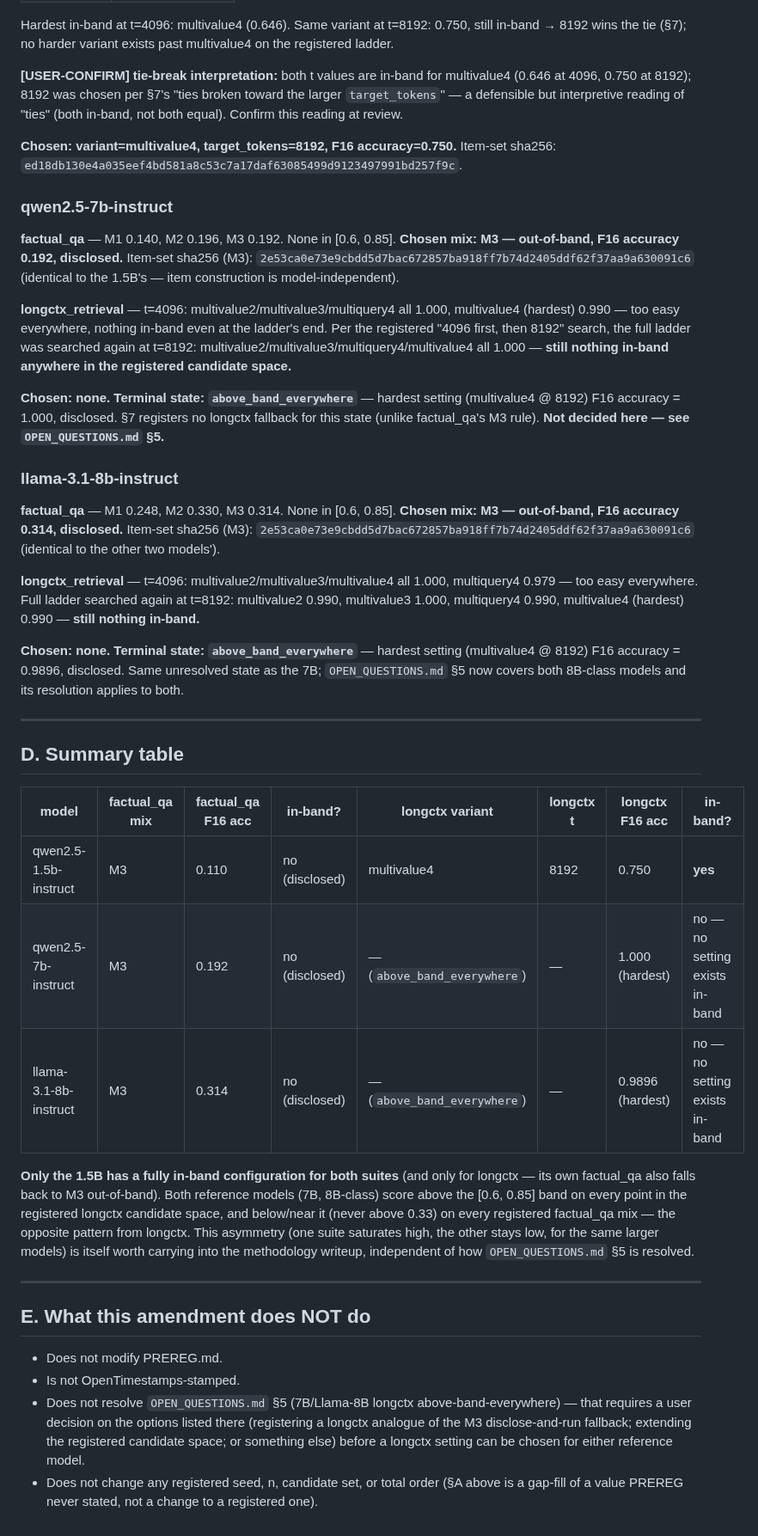
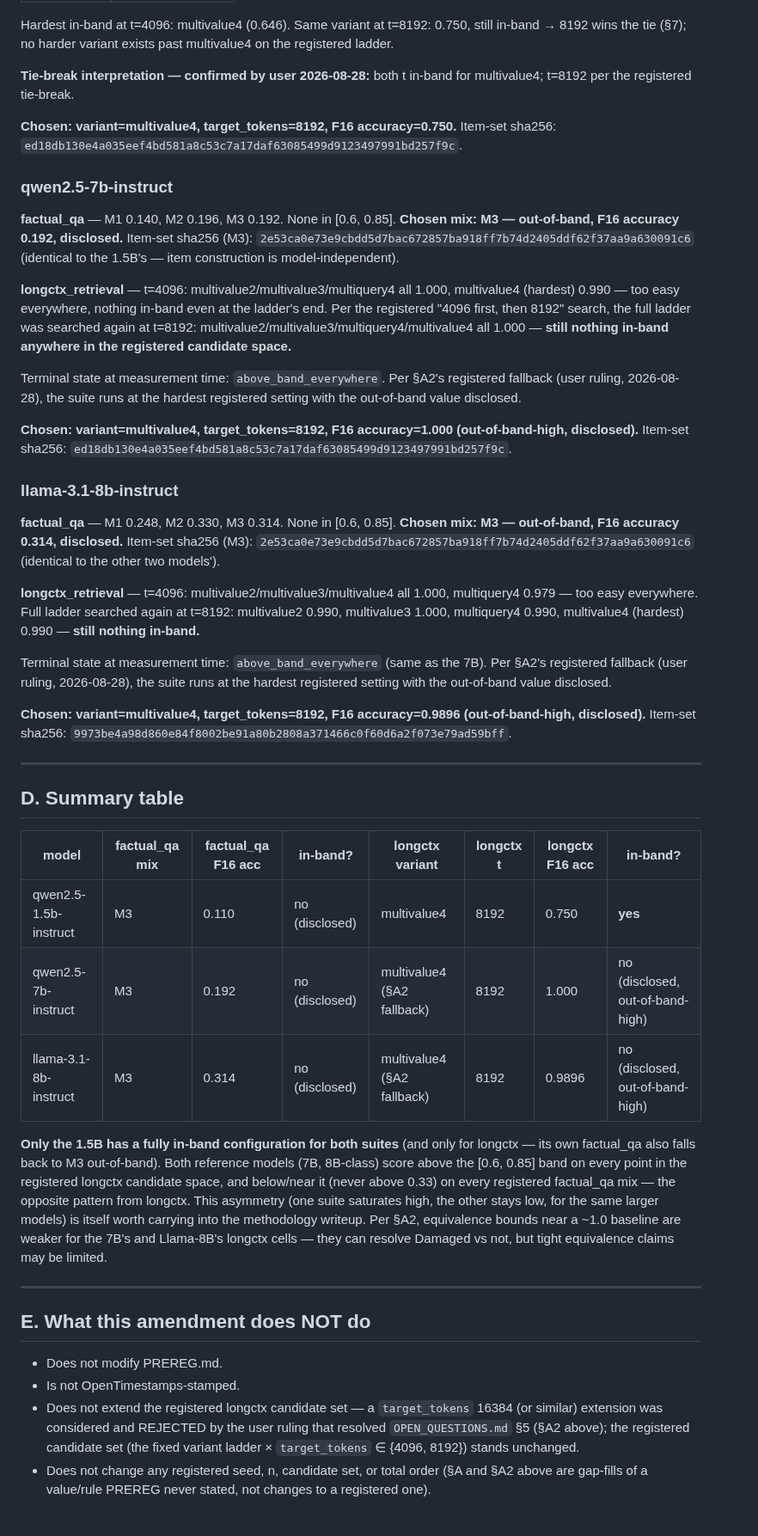
Before and after one commit to Rishik-Chakraborty/BitCliff, a Markdown page: AMENDMENT_DRAFT.md, the part around one of its changes. Shown at 86% size. Drawn GitHub-style.

Commit message:
docs: amendment — longctx fallback registered per user ruling (option a); tie-break confirmed
User rulings, 2026-08-28:

1. OPEN_QUESTIONS §5 RESOLVED (option a): added AMENDMENT_DRAFT.md
   Section A2, a disclosed registration-gap fix in the same terms as
   Section A -- §7 registered a fallback only for factual_qa (M3 +
   disclosure) and none for longctx; the gap is now filled by the
   registered rule (quoted verbatim): run the hardest registered setting
   (multivalue4 @ target_tokens 8192) and disclose the out-of-band F16
   accuracy when nothing in the candidate space lands in [0.6, 0.85] --
   the exact analogue of the factual_qa M3 rule. Applied in Section C:
   qwen2.5-7b-instruct now chosen = multivalue4 @ 8192, F16 = 1.000;
   llama-3.1-8b-instruct now chosen = multivalue4 @ 8192, F16 = 0.9896
   (both disclosed, out-of-band-high). Removed the "Chosen: none --
   OPEN_QUESTIONS §5" deferrals from Section C and the "does not resolve
   §5" bullet from Section E; added the user-mandated consequence
   sentence (equivalence bounds near a ~1.0 baseline are weaker) to
   Section A2 and the summary table's note. Recorded that extending the
   candidate space (e.g. target_tokens 16384) was considered and
   REJECTED -- the registered candidate set stands, now stated in
   Section E.
2. 1.5B longctx tie-break: replaced the [USER-CONFIRM] marker with
   "confirmed by user 2026-08-28 -- both t in-band for multivalue4;
   t=8192 per the registered tie-break."
3. OPEN_QUESTIONS.md §5: appended "RESOLVED 2026-08-28 (user): option
   (a) -- M3-analogue longctx fallback registered via the amendment;
   t=16384 extension rejected."

PREREG.md untouched; AMENDMENT_DRAFT.md remains unstamped.

Co-Authored-By: Claude Fable 5 <noreply@anthropic.com>

```diff
--- a/AMENDMENT_DRAFT.md
+++ b/AMENDMENT_DRAFT.md
@@ -156,11 +198,8 @@ Hardest in-band at t=4096: multivalue4 (0.646). Same variant at t=8192:
 0.750, still in-band → 8192 wins the tie (§7); no harder variant exists
 past multivalue4 on the registered ladder.
 
-**[USER-CONFIRM] tie-break interpretation:** both t values are in-band
-for multivalue4 (0.646 at 4096, 0.750 at 8192); 8192 was chosen per §7's
-"ties broken toward the larger `target_tokens`" — a defensible but
-interpretive reading of "ties" (both in-band, not both equal). Confirm
-this reading at review.
+**Tie-break interpretation — confirmed by user 2026-08-28:** both t
+in-band for multivalue4; t=8192 per the registered tie-break.
 
 **Chosen: variant=multivalue4, target_tokens=8192, F16 accuracy=0.750.**
 Item-set sha256: `ed18db130e4a035eef4bd581a8c53c7a17daf63085499d9123497991bd257f9c`.
@@ -179,10 +218,13 @@ in-band even at the ladder's end. Per the registered "4096 first, then
 multivalue2/multivalue3/multiquery4/multivalue4 all 1.000 — **still
 nothing in-band anywhere in the registered candidate space.**
 
-**Chosen: none. Terminal state: `above_band_everywhere`** — hardest
-setting (multivalue4 @ 8192) F16 accuracy = 1.000, disclosed. §7
-registers no longctx fallback for this state (unlike factual_qa's M3
-rule). **Not decided here — see `OPEN_QUESTIONS.md` §5.**
+Terminal state at measurement time: `above_band_everywhere`. Per §A2's
+registered fallback (user ruling, 2026-08-28), the suite runs at the
+hardest registered setting with the out-of-band value disclosed.
+
+**Chosen: variant=multivalue4, target_tokens=8192, F16 accuracy=1.000
+(out-of-band-high, disclosed).** Item-set sha256:
+`ed18db130e4a035eef4bd581a8c53c7a17daf63085499d9123497991bd257f9c`.
 
 ### llama-3.1-8b-instruct
 
@@ -196,10 +238,14 @@ Item-set sha256 (M3): `2e53ca0e73e9cbdd5d7bac672857ba918ff7b74d2405ddf62f37aa9a6
 again at t=8192: multivalue2 0.990, multivalue3 1.000, multiquery4
 0.990, multivalue4 (hardest) 0.990 — **still nothing in-band.**
 
-**Chosen: none. Terminal state: `above_band_everywhere`** — hardest
-setting (multivalue4 @ 8192) F16 accuracy = 0.9896, disclosed. Same
-unresolved state as the 7B; `OPEN_QUESTIONS.md` §5 now covers both
-8B-class models and its resolution applies to both.
+Terminal state at measurement time: `above_band_everywhere` (same as the
+7B). Per §A2's registered fallback (user ruling, 2026-08-28), the suite
+runs at the hardest registered setting with the out-of-band value
+disclosed.
+
+**Chosen: variant=multivalue4, target_tokens=8192, F16 accuracy=0.9896
+(out-of-band-high, disclosed).** Item-set sha256:
+`9973be4a98d860e84f8002be91a80b2808a371466c0f60d6a2f073e79ad59bff`.
 
 ---
 
@@ -208,8 +254,8 @@ unresolved state as the 7B; `OPEN_QUESTIONS.md` §5 now covers both
 | model | factual_qa mix | factual_qa F16 acc | in-band? | longctx variant | longctx t | longctx F16 acc | in-band? |
 |---|---|---|---|---|---|---|---|
 | qwen2.5-1.5b-instruct | M3 | 0.110 | no (disclosed) | multivalue4 | 8192 | 0.750 | **yes** |
-| qwen2.5-7b-instruct | M3 | 0.192 | no (disclosed) | — (`above_band_everywhere`) | — | 1.000 (hardest) | no — no setting exists in-band |
-| llama-3.1-8b-instruct | M3 | 0.314 | no (disclosed) | — (`above_band_everywhere`) | — | 0.9896 (hardest) | no — no setting exists in-band |
+| qwen2.5-7b-instruct | M3 | 0.192 | no (disclosed) | multivalue4 (§A2 fallback) | 8192 | 1.000 | no (disclosed, out-of-band-high) |
+| llama-3.1-8b-instruct | M3 | 0.314 | no (disclosed) | multivalue4 (§A2 fallback) | 8192 | 0.9896 | no (disclosed, out-of-band-high) |
 
 **Only the 1.5B has a fully in-band configuration for both suites** (and
 only for longctx — its own factual_qa also falls back to M3
@@ -218,8 +264,10 @@ out-of-band). Both reference models (7B, 8B-class) score above the
 space, and below/near it (never above 0.33) on every registered
 factual_qa mix — the opposite pattern from longctx. This asymmetry (one
 suite saturates high, the other stays low, for the same larger models)
-is itself worth carrying into the methodology writeup, independent of
-how `OPEN_QUESTIONS.md` §5 is resolved.
+is itself worth carrying into the methodology writeup. Per §A2,
+equivalence bounds near a ~1.0 baseline are weaker for the 7B's and
+Llama-8B's longctx cells — they can resolve Damaged vs not, but tight
+equivalence claims may be limited.
 
 ---
 
@@ -227,12 +275,11 @@ how `OPEN_QUESTIONS.md` §5 is resolved.
 
 - Does not modify PREREG.md.
 - Is not OpenTimestamps-stamped.
-- Does not resolve `OPEN_QUESTIONS.md` §5 (7B/Llama-8B longctx
-  above-band-everywhere) — that requires a user decision on the options
-  listed there (registering a longctx analogue of the M3
-  disclose-and-run fallback; extending the registered candidate space;
-  or something else) before a longctx setting can be chosen for either
-  reference model.
+- Does not extend the registered longctx candidate set — a
+  `target_tokens` 16384 (or similar) extension was considered and
+  REJECTED by the user ruling that resolved `OPEN_QUESTIONS.md` §5 (§A2
+  above); the registered candidate set (the fixed variant ladder ×
+  `target_tokens` ∈ {4096, 8192}) stands unchanged.
 - Does not change any registered seed, n, candidate set, or total order
-  (§A above is a gap-fill of a value PREREG never stated, not a change
-  to a registered one).
+  (§A and §A2 above are gap-fills of a value/rule PREREG never stated,
+  not changes to a registered one).
```
Also changed, not shown: other parts of AMENDMENT_DRAFT.md (+42 -0 lines), OPEN_QUESTIONS.md (+3 -0 lines).
